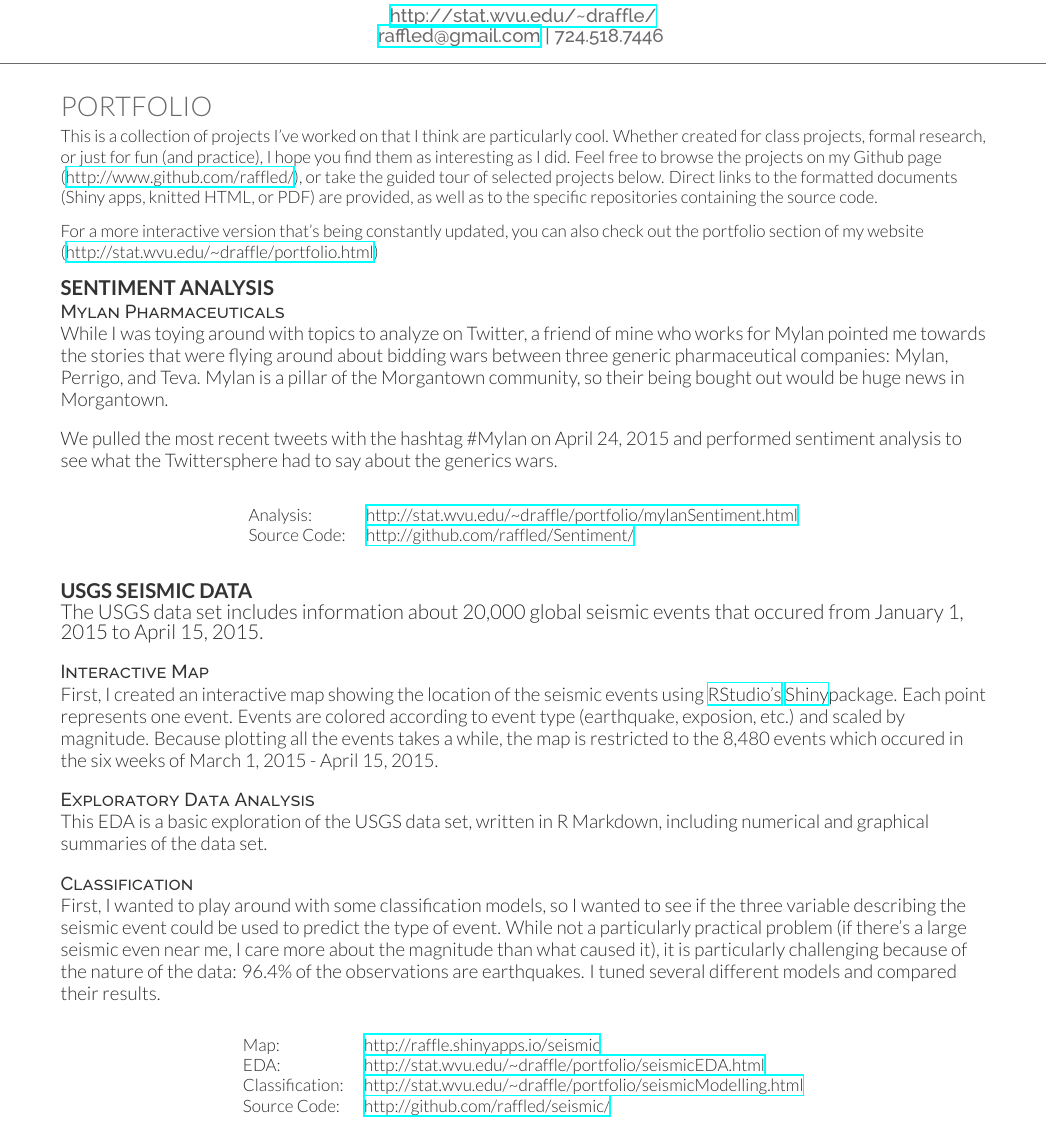
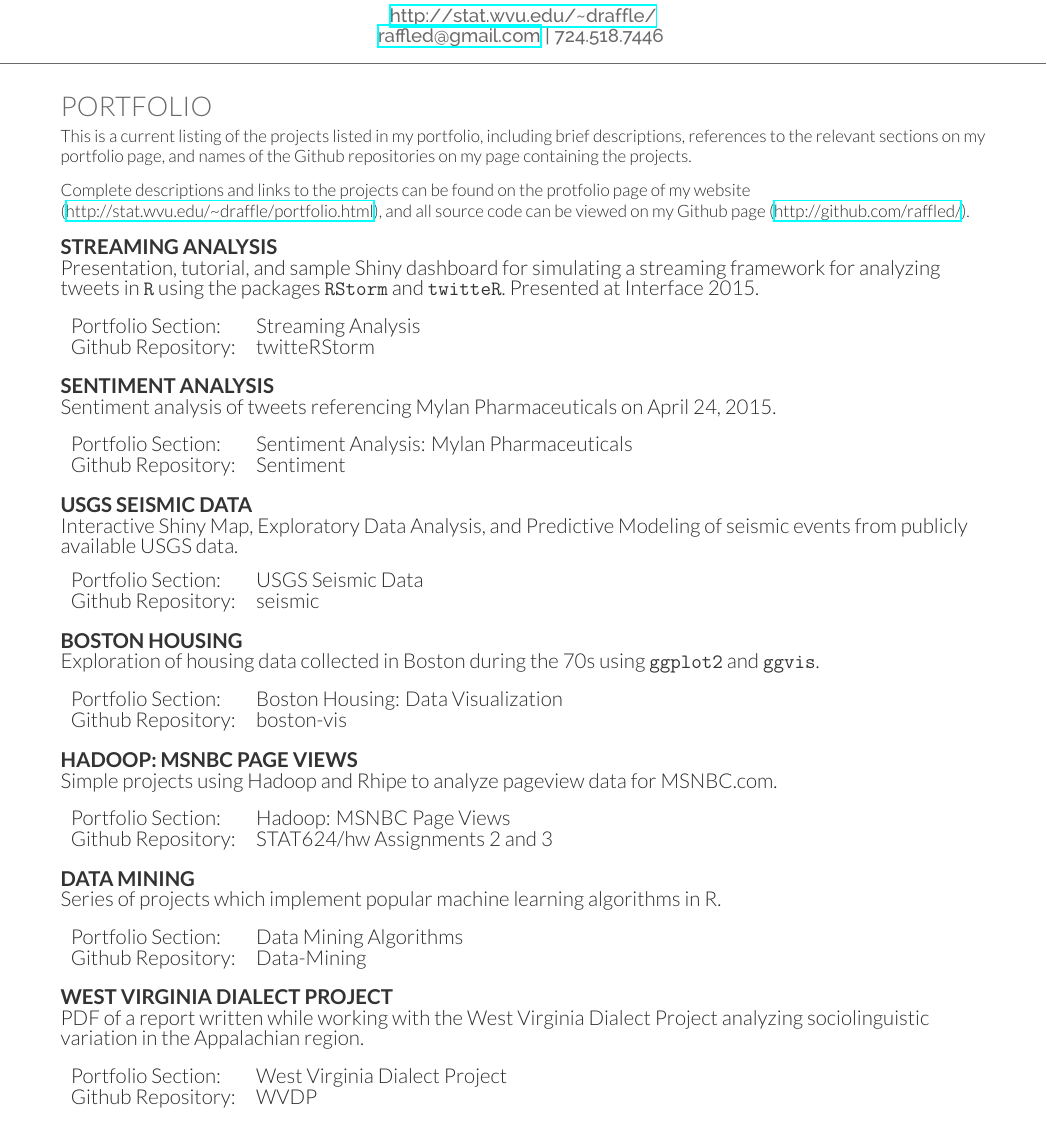
Before and after one commit to raffled/resume, a LaTeX CV (raffle_portfolio_summary.tex): part of the page, cut so that both start at the same text. Compiled offline with XeLaTeX.

Commit message:
updated portfolio handout

```diff
--- a/raffle_portfolio_summary.tex
+++ b/raffle_portfolio_summary.tex
@@ -36,86 +36,98 @@
 
 \section{Portfolio}
 \begin{flushleft}
-This is a collection of projects I've worked on that I think are
-particularly cool. Whether created for class projects, formal
-research, or just for fun (and practice), I hope you find them as
-interesting as I did. Feel free to browse the projects on my
-Github page (\urlstyle{same}\url{http://www.github.com/raffled/}), or take the guided tour
-of selected projects below. Direct links to the formatted documents
-(Shiny apps, knitted HTML, or PDF) are provided, as well as to the
-specific repositories containing the source code.\\
+This is a current listing of the projects listed in my portfolio,
+including brief descriptions, references to the relevant
+sections on my portfolio page, and names of the Github repositories on
+my page containing the projects.\\
 \vspace{8pt}
-
-For a more interactive version that's being constantly updated, you
-can also check out the portfolio section of my website
-(\urlstyle{same}\url{http://stat.wvu.edu/~draffle/portfolio.html})
+Complete descriptions and links to the projects can be found on the
+protfolio page of my website
+(\urlstyle{same}\url{http://stat.wvu.edu/~draffle/portfolio.html}),
+and all source code can be viewed on my Github page
+(\urlstyle{same}\url{http://github.com/raffled/}).
 
 \vspace{10pt}
-\runsubsection{Sentiment Analysis}\\
-\descript{Mylan Pharmaceuticals}
-While I was toying around with topics to analyze on Twitter, a friend
-of mine who works for Mylan pointed me towards the stories that were
-flying around about bidding wars between  three generic pharmaceutical
-companies: Mylan, Perrigo, and Teva.  Mylan is a pillar of the
-Morgantown community, so their being bought out would be huge news in
-Morgantown.\\
+\runsubsection{Streaming Analysis}\\
+Presentation, tutorial, and sample Shiny dashboard for
+simulating a streaming framework for analyzing tweets in \texttt{R}
+using the packages \texttt{RStorm} and \texttt{twitteR}.
+Presented at Interface 2015.
 \vspace{10pt}
 
-We pulled the most recent tweets with the hashtag \#Mylan on April 24,
-2015 and performed sentiment analysis to see what the Twittersphere
-had to say about the generics wars.\\
+\begin{tabular}{l l}
+  Portfolio Section: & Streaming Analysis\\
+  Github Repository: & twitteRStorm\\
+\end{tabular}
 \vspace{10pt}
 
-\end{flushleft}
+\runsubsection{Sentiment Analysis}\\
+Sentiment analysis of tweets referencing Mylan Pharmaceuticals on April 24, 2015.
+\vspace{10pt}
+
 \begin{tabular}{l  l}
-  Analysis: & \urlstyle{same}\url{http://stat.wvu.edu/~draffle/portfolio/mylanSentiment.html}\\
-  Source Code: & \urlstyle{same}\url{http://github.com/raffled/Sentiment/}\\
+  Portfolio Section: & Sentiment Analysis: Mylan Pharmaceuticals\\
+  Github Repository: & Sentiment\\
 \end{tabular}
+\vspace{10pt}
+
+\runsubsection{USGS Seismic Data}\\
+Interactive Shiny Map, Exploratory Data Analysis, and
+Predictive Modeling of seismic events from publicly available USGS
+data.
+
+\vspace{10pt}
+
+\begin{tabular}{l  l}
+  Portfolio Section: & USGS Seismic Data\\
+  Github Repository: & seismic\\
+\end{tabular}
+\vspace{10pt}
+
+\runsubsection{Boston Housing}\\
+Exploration of housing data collected in Boston during the 70s using
+\texttt{ggplot2} and \texttt{ggvis}.
+\vspace{10pt}
+
+\begin{tabular}{l  l}
+  Portfolio Section: & Boston Housing: Data Visualization\\
+  Github Repository: & boston-vis\\
+\end{tabular}
+\vspace{10pt}
+
+\runsubsection{Hadoop: MSNBC Page Views}\\
+Simple projects using Hadoop and Rhipe to analyze pageview
+data for MSNBC.com.
+\vspace{10pt}
+
+\begin{tabular}{l  l}
+  Portfolio Section: & Hadoop: MSNBC Page Views\\
+  Github Repository: & STAT624/hw Assignments 2 and 3\\
+\end{tabular}
+\vspace{10pt}
+
+\runsubsection{Data Mining}\\
+Series of projects which implement popular machine learning algorithms
+in R.
+\vspace{10pt}
+
+\begin{tabular}{l  l}
+  Portfolio Section: & Data Mining Algorithms\\
+  Github Repository: & Data-Mining\\
+\end{tabular}
+\vspace{10pt}
+
+\runsubsection{West Virginia Dialect Project}\\
+PDF of a report written while working with the West Virginia Dialect
+Project analyzing sociolinguistic variation in the Appalachian region.
+\vspace{10pt}
+
+\begin{tabular}{l  l}
+  Portfolio Section: & West Virginia Dialect Project\\
+  Github Repository: & WVDP\\
+\end{tabular}
+\vspace{10pt}
 
 
-\vspace{10pt}
-\begin{flushleft}
-\runsubsection{USGS Seismic Data}\\
-The USGS data set includes information about 20,000 global seismic events
-that occured from January 1, 2015 to April 15, 2015.\\
-\vspace{10pt}
-
-\descript{Interactive Map}
-First, I created an interactive map showing the location of the seismic events using
-\urlstyle{same}\href{http://www.rstudio.com}{RStudio's}
-\urlstyle{same}\href{http://shiny.rstudio.com/}{Shiny}package.  Each
-point represents one event.  Events are colored according to event
-type (earthquake, exposion, etc.) and scaled by magnitude. Because
-plotting all the events takes a while, the map is restricted to the
-8,480 events which occured in the six weeks of March 1, 2015 - April
-15, 2015. \\
-\vspace{10pt}
-
-\descript{Exploratory Data Analysis}
-This EDA is a basic exploration of the USGS data set, written in R
-Markdown, including numerical and graphical summaries of the data
-set.\\
-\vspace{10pt}
-
-\descript{Classification}
-First, I wanted to play around with some classification models, so I
-wanted to see if the three variable describing the seismic event could
-be used to predict the type of event. While not a particularly
-practical problem (if there's a large seismic even near me, I care
-more about the magnitude than what caused it), it is particularly
-challenging because of the nature of the data: 96.4\% of the
-observations are earthquakes.  I tuned several different models and
-compared their results.\\
-\vspace{10pt}
-
 \end{flushleft}
-\begin{tabular}{l  l}
-  Map: & \urlstyle{same}\url{http://raffle.shinyapps.io/seismic}\\
-  EDA: & \urlstyle{same}\url{http://stat.wvu.edu/~draffle/portfolio/seismicEDA.html}\\
-  Classification: & \urlstyle{same}\url{http://stat.wvu.edu/~draffle/portfolio/seismicModelling.html}\\
-  Source Code: & \urlstyle{same}\url{http://github.com/raffled/seismic/}\\
-\end{tabular}
-
-
-
 \end{document}
```
Also changed, not shown: raffle_portfolio_summary.pdf, 1 other file.
